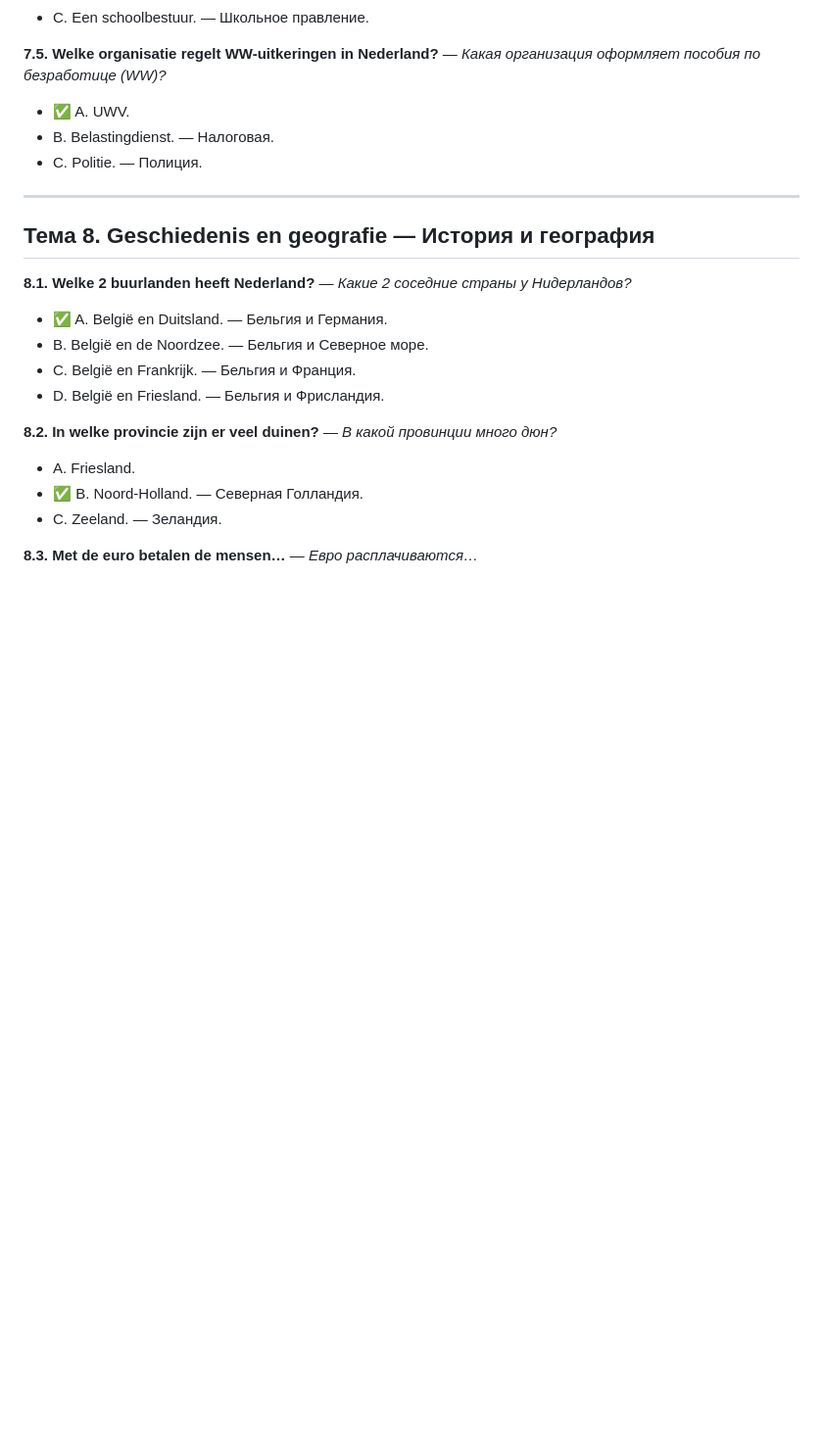
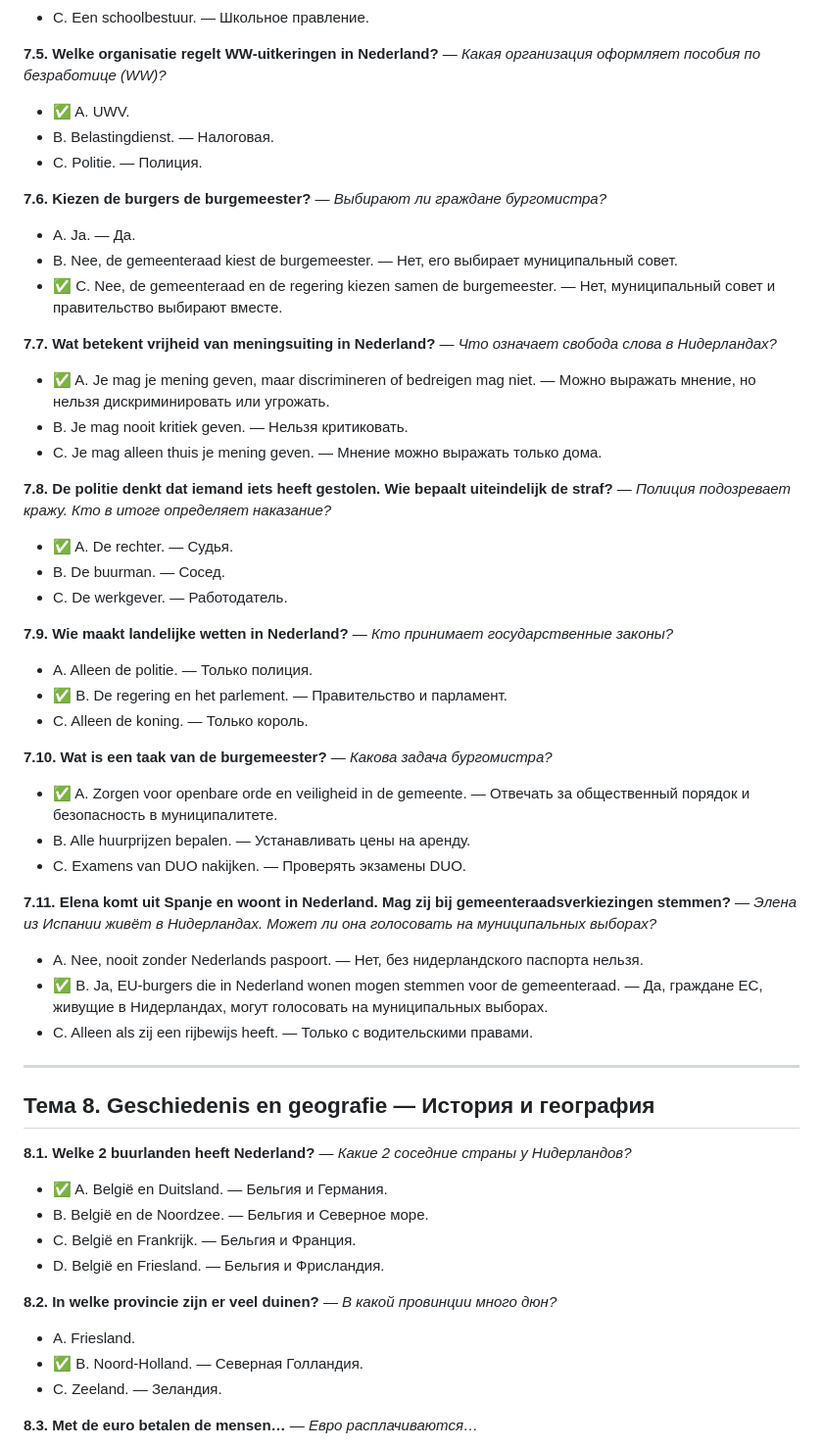
Before and after one commit to denwik86/cowork-workspace, a Markdown page: outputs/KNM_вопросы_по_темам.md, the part around the change. Shown at 98% size. GitHub-like rendering; blank space fills up the shorter version.

Commit message:
sync: 2026-07-24 10:33:36 from Cowork

```diff
--- a/outputs/KNM_вопросы_по_темам.md
+++ b/outputs/KNM_вопросы_по_темам.md
@@ -915,6 +915,36 @@
 - B. Belastingdienst. — Налоговая.
 - C. Politie. — Полиция.
 
+**7.6. Kiezen de burgers de burgemeester?** — *Выбирают ли граждане бургомистра?*
+- A. Ja. — Да.
+- B. Nee, de gemeenteraad kiest de burgemeester. — Нет, его выбирает муниципальный совет.
+- ✅ C. Nee, de gemeenteraad en de regering kiezen samen de burgemeester. — Нет, муниципальный совет и правительство выбирают вместе.
+
+**7.7. Wat betekent vrijheid van meningsuiting in Nederland?** — *Что означает свобода слова в Нидерландах?*
+- ✅ A. Je mag je mening geven, maar discrimineren of bedreigen mag niet. — Можно выражать мнение, но нельзя дискриминировать или угрожать.
+- B. Je mag nooit kritiek geven. — Нельзя критиковать.
+- C. Je mag alleen thuis je mening geven. — Мнение можно выражать только дома.
+
+**7.8. De politie denkt dat iemand iets heeft gestolen. Wie bepaalt uiteindelijk de straf?** — *Полиция подозревает кражу. Кто в итоге определяет наказание?*
+- ✅ A. De rechter. — Судья.
+- B. De buurman. — Сосед.
+- C. De werkgever. — Работодатель.
+
+**7.9. Wie maakt landelijke wetten in Nederland?** — *Кто принимает государственные законы?*
+- A. Alleen de politie. — Только полиция.
+- ✅ B. De regering en het parlement. — Правительство и парламент.
+- C. Alleen de koning. — Только король.
+
+**7.10. Wat is een taak van de burgemeester?** — *Какова задача бургомистра?*
+- ✅ A. Zorgen voor openbare orde en veiligheid in de gemeente. — Отвечать за общественный порядок и безопасность в муниципалитете.
+- B. Alle huurprijzen bepalen. — Устанавливать цены на аренду.
+- C. Examens van DUO nakijken. — Проверять экзамены DUO.
+
+**7.11. Elena komt uit Spanje en woont in Nederland. Mag zij bij gemeenteraadsverkiezingen stemmen?** — *Элена из Испании живёт в Нидерландах. Может ли она голосовать на муниципальных выборах?*
+- A. Nee, nooit zonder Nederlands paspoort. — Нет, без нидерландского паспорта нельзя.
+- ✅ B. Ja, EU-burgers die in Nederland wonen mogen stemmen voor de gemeenteraad. — Да, граждане ЕС, живущие в Нидерландах, могут голосовать на муниципальных выборах.
+- C. Alleen als zij een rijbewijs heeft. — Только с водительскими правами.
+
 ---
 
 ## Тема 8. Geschiedenis en geografie — История и география
```
